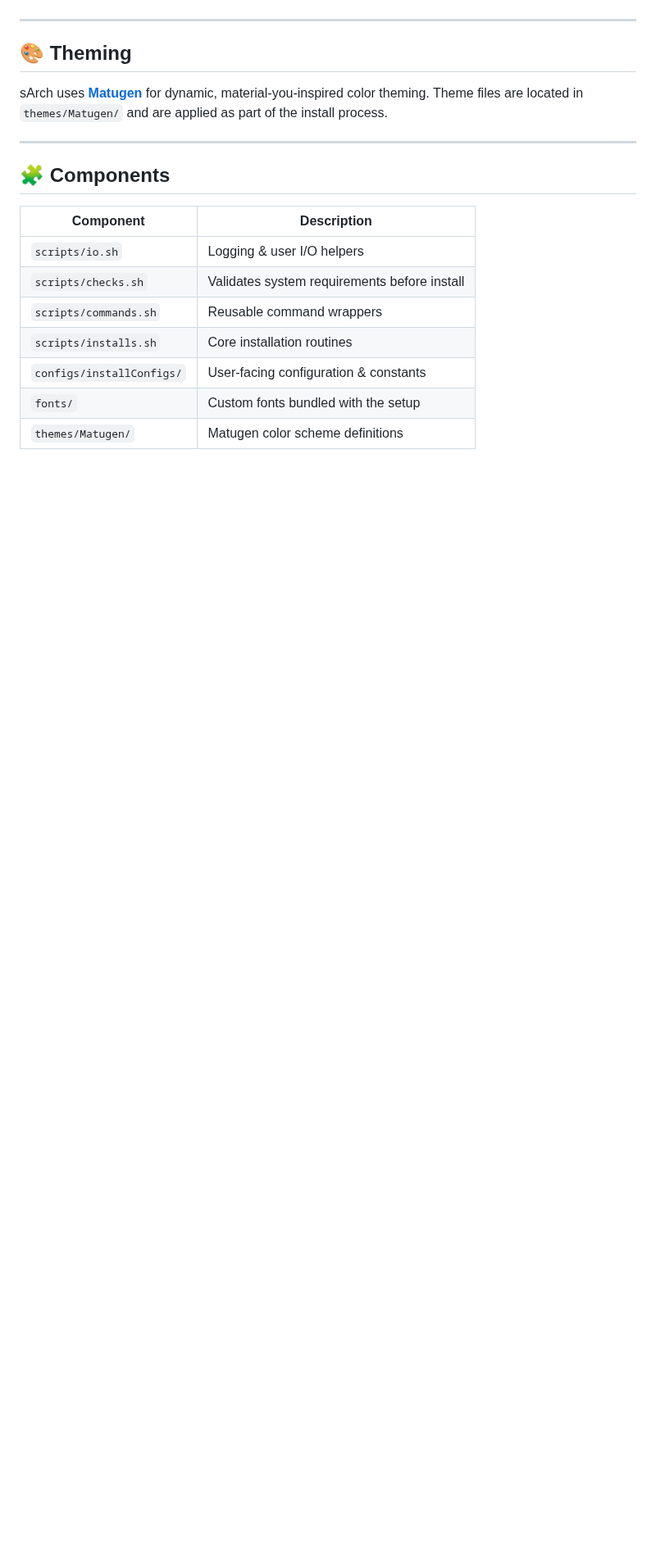
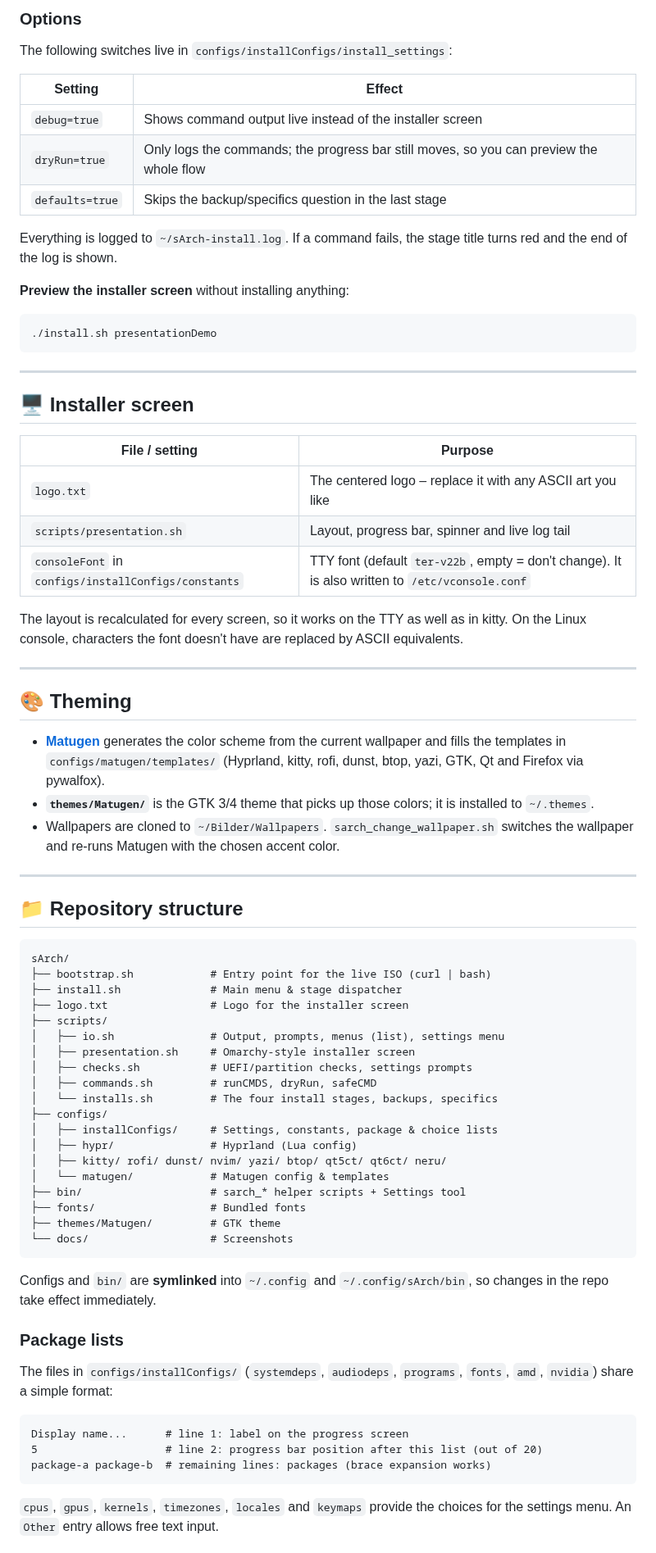
Before and after one commit to SchnuBby2205/sArch, a Markdown page: README.md, the part around one of its changes. Shown at 82% size. Rendered like a GitHub page; blank space fills up the shorter version.

Commit message:
Rewrite README for the current state and add German translation

````diff
--- a/README.md
+++ b/README.md
@@ -60,20 +57,78 @@ The installer screen is styled after Omarchy: the logo from `logo.txt` is center
+### Options
+
+The following switches live in `configs/installConfigs/install_settings`:
+
+| Setting | Effect |
+|---------|--------|
+| `debug=true` | Shows command output live instead of the installer screen |
+| `dryRun=true` | Only logs the commands; the progress bar still moves, so you can preview the whole flow |
+| `defaults=true` | Skips the backup/specifics question in the last stage |
+
+Everything is logged to `~/sArch-install.log`. If a command fails, the stage title turns red and the end of the log is shown.
+
+**Preview the installer screen** without installing anything:
+
+```bash
+./install.sh presentationDemo
+```
+
+---
+
+## 🖥️ Installer screen
+
+| File / setting | Purpose |
+|----------------|---------|
+| `logo.txt` | The centered logo – replace it with any ASCII art you like |
+| `scripts/presentation.sh` | Layout, progress bar, spinner and live log tail |
+| `consoleFont` in `configs/installConfigs/constants` | TTY font (default `ter-v22b`, empty = don't change). It is also written to `/etc/vconsole.conf` |
+
+The layout is recalculated for every screen, so it works on the TTY as well as in kitty. On the Linux console, characters the font doesn't have are replaced by ASCII equivalents.
 
 ---
 
 ## 🎨 Theming
 
-sArch uses **[Matugen](https://github.com/InioX/matugen)** for dynamic, material-you-inspired color theming. Theme files are located in `themes/Matugen/` and are applied as part of the install process.
+- **[Matugen](https://github.com/InioX/matugen)** generates the color scheme from the current wallpaper and fills the templates in `configs/matugen/templates/` (Hyprland, kitty, rofi, dunst, btop, yazi, GTK, Qt and Firefox via pywalfox).
+- **`themes/Matugen/`** is the GTK 3/4 theme that picks up those colors; it is installed to `~/.themes`.
+- Wallpapers are cloned to `~/Bilder/Wallpapers`. `sarch_change_wallpaper.sh` switches the wallpaper and re-runs Matugen with the chosen accent color.
 
 ---
 
-## 🧩 Components
+## 📁 Repository structure
 
-| Component | Description |
-|-----------|-------------|
-| `scripts/io.sh` | Logging & user I/O helpers |
-| `scripts/checks.sh` | Validates system requirements before install |
-| `scripts/commands.sh` | Reusable command wrappers |
-| `scripts/installs.sh` | Core installation routines |
-| `configs/installConfigs/` | User-facing configuration & constants |
-| `fonts/` | Custom fonts bundled with the setup |
-| `themes/Matugen/` | Matugen color scheme definitions |
+```
+sArch/
+├── bootstrap.sh            # Entry point for the live ISO (curl | bash)
+├── install.sh              # Main menu & stage dispatcher
+├── logo.txt                # Logo for the installer screen
+├── scripts/
+│   ├── io.sh               # Output, prompts, menus (list), settings menu
+│   ├── presentation.sh     # Omarchy-style installer screen
+│   ├── checks.sh           # UEFI/partition checks, settings prompts
+│   ├── commands.sh         # runCMDS, dryRun, safeCMD
+│   └── installs.sh         # The four install stages, backups, specifics
+├── configs/
+│   ├── installConfigs/     # Settings, constants, package & choice lists
+│   ├── hypr/               # Hyprland (Lua config)
+│   ├── kitty/ rofi/ dunst/ nvim/ yazi/ btop/ qt5ct/ qt6ct/ neru/
+│   └── matugen/            # Matugen config & templates
+├── bin/                    # sarch_* helper scripts + Settings tool
+├── fonts/                  # Bundled fonts
+├── themes/Matugen/         # GTK theme
+└── docs/                   # Screenshots
+```
+
+Configs and `bin/` are **symlinked** into `~/.config` and `~/.config/sArch/bin`, so changes in the repo take effect immediately.
+
+### Package lists
+
+The files in `configs/installConfigs/` (`systemdeps`, `audiodeps`, `programs`, `fonts`, `amd`, `nvidia`) share a simple format:
+
+```
+Display name...      # line 1: label on the progress screen
+5                    # line 2: progress bar position after this list (out of 20)
+package-a package-b  # remaining lines: packages (brace expansion works)
+```
+
+`cpus`, `gpus`, `kernels`, `timezones`, `locales` and `keymaps` provide the choices for the settings menu. An `Other` entry allows free text input.
+
````
Also changed, not shown: other parts of README.md (+48 -28 lines), README.de.md (added, +173 -0 lines), docs/installer-preview.png (added).
